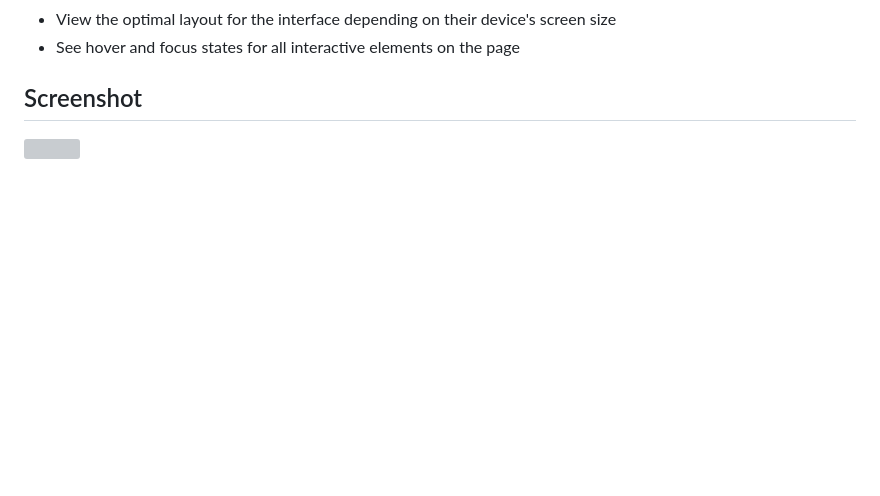
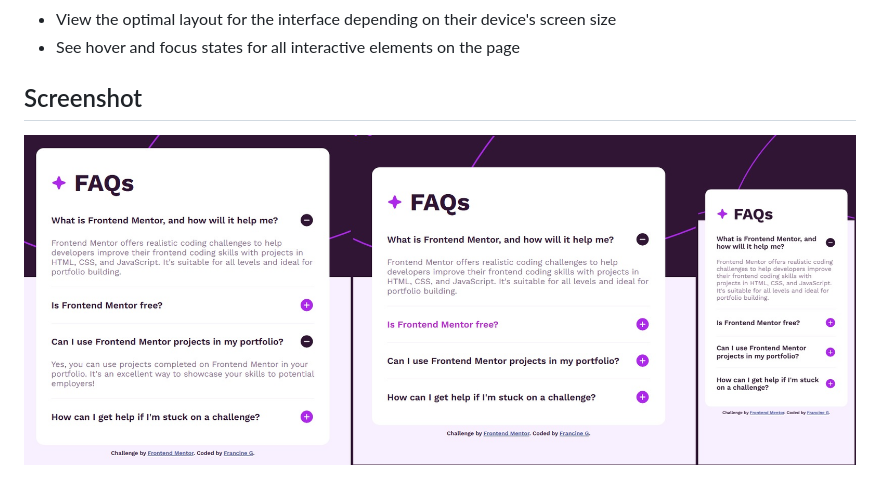
Before and after one commit to francine-godoi/praticando-frontend, a Markdown page: faq-accordion/README.md, the part around the change. Rendered like a GitHub page; pictures changed too: faq-accordion/faq-accordion-final-product.jpg (added); blank space fills up the shorter version; grey boxes are pictures that could not be loaded.

```diff
--- a/faq-accordion/README.md
+++ b/faq-accordion/README.md
@@ -13,4 +13,4 @@ Users should be able to:
 
 ## Screenshot
 
-![](./screenshot.jpg)
+![](./faq-accordion-final-product.jpg)
```
Also changed, not shown: README.md (+6 -0 lines), 3 other files.
